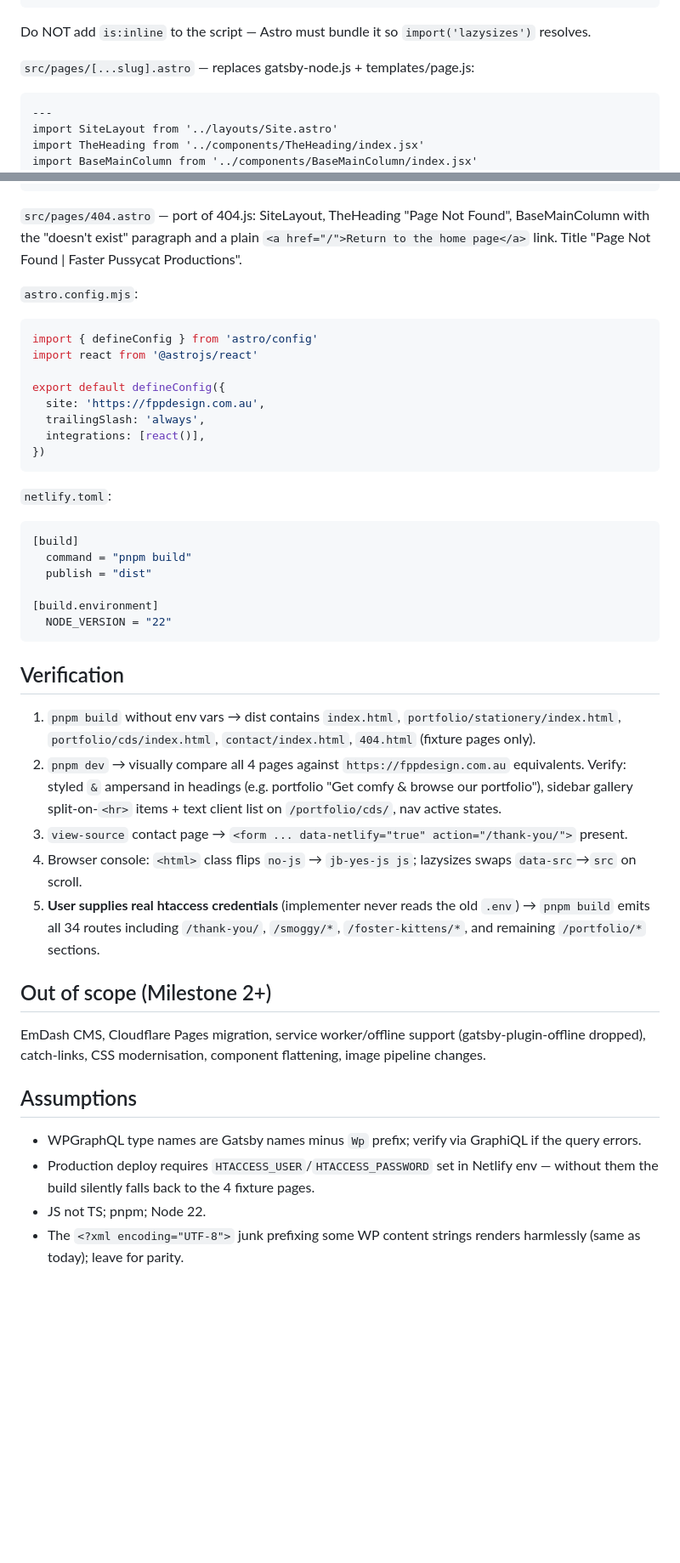
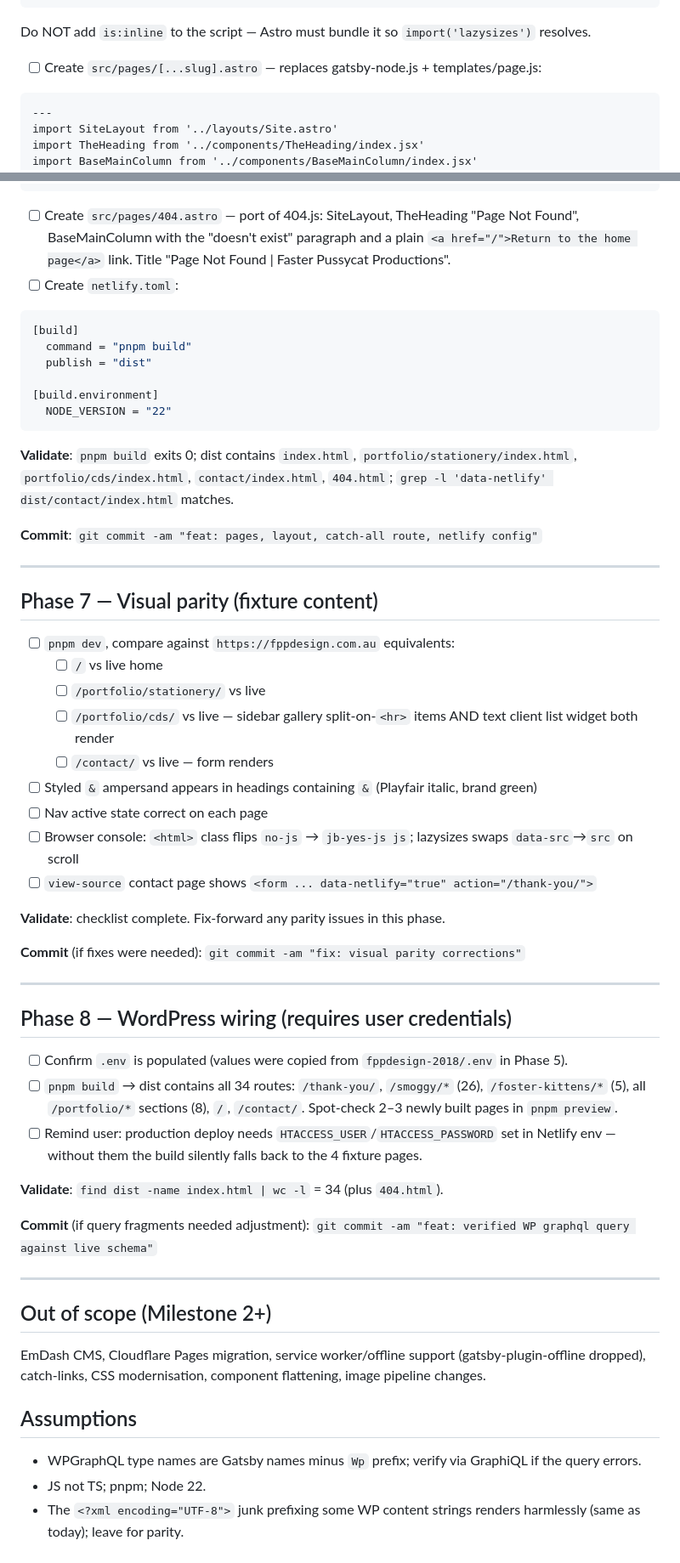
Before and after one commit to joeldbirch/fpp2025, a Markdown page: docs/plan-milestone-1.md, 2 parts joined by grey strips. Shown at 85% size. Drawn GitHub-style; blank space fills up the shorter version.

````diff
--- a/docs/plan-milestone-1.md
+++ b/docs/plan-milestone-1.md
@@ -207,7 +262,7 @@ const { title, currentPath } = Astro.props
 
 Do NOT add `is:inline` to the script — Astro must bundle it so `import('lazysizes')` resolves.
 
-`src/pages/[...slug].astro` — replaces gatsby-node.js + templates/page.js:
+- [ ] Create `src/pages/[...slug].astro` — replaces gatsby-node.js + templates/page.js:
 
 ```astro
 ---
@@ -247,22 +302,8 @@ const sidebarItems = (page.sidebarSelection?.pageSidebarItems?.nodes || [])
 </SiteLayout>
 ```
 
-`src/pages/404.astro` — port of 404.js: SiteLayout, TheHeading "Page Not Found", BaseMainColumn with the "doesn't exist" paragraph and a plain `<a href="/">Return to the home page</a>` link. Title "Page Not Found | Faster Pussycat Productions".
-
-`astro.config.mjs`:
-
-```js
-import { defineConfig } from 'astro/config'
-import react from '@astrojs/react'
-
-export default defineConfig({
-  site: 'https://fppdesign.com.au',
-  trailingSlash: 'always',
-  integrations: [react()],
-})
-```
-
-`netlify.toml`:
+- [ ] Create `src/pages/404.astro` — port of 404.js: SiteLayout, TheHeading "Page Not Found", BaseMainColumn with the "doesn't exist" paragraph and a plain `<a href="/">Return to the home page</a>` link. Title "Page Not Found | Faster Pussycat Productions".
+- [ ] Create `netlify.toml`:
 
 ```toml
 [build]
@@ -273,13 +314,41 @@ export default defineConfig({
   NODE_VERSION = "22"
 ```
 
-## Verification
+**Validate**: `pnpm build` exits 0; dist contains `index.html`, `portfolio/stationery/index.html`, `portfolio/cds/index.html`, `contact/index.html`, `404.html`; `grep -l 'data-netlify' dist/contact/index.html` matches.
 
-1. `pnpm build` without env vars → dist contains `index.html`, `portfolio/stationery/index.html`, `portfolio/cds/index.html`, `contact/index.html`, `404.html` (fixture pages only).
-2. `pnpm dev` → visually compare all 4 pages against `https://fppdesign.com.au` equivalents. Verify: styled `&` ampersand in headings (e.g. portfolio "Get comfy & browse our portfolio"), sidebar gallery split-on-`<hr>` items + text client list on `/portfolio/cds/`, nav active states.
-3. `view-source` contact page → `<form ... data-netlify="true" action="/thank-you/">` present.
-4. Browser console: `<html>` class flips `no-js` → `jb-yes-js js`; lazysizes swaps `data-src`→`src` on scroll.
-5. **User supplies real htaccess credentials** (implementer never reads the old `.env`) → `pnpm build` emits all 34 routes including `/thank-you/`, `/smoggy/*`, `/foster-kittens/*`, and remaining `/portfolio/*` sections.
+**Commit**: `git commit -am "feat: pages, layout, catch-all route, netlify config"`
+
+---
+
+## Phase 7 — Visual parity (fixture content)
+
+- [ ] `pnpm dev`, compare against `https://fppdesign.com.au` equivalents:
+  - [ ] `/` vs live home
+  - [ ] `/portfolio/stationery/` vs live
+  - [ ] `/portfolio/cds/` vs live — sidebar gallery split-on-`<hr>` items AND text client list widget both render
+  - [ ] `/contact/` vs live — form renders
+- [ ] Styled `&` ampersand appears in headings containing `&` (Playfair italic, brand green)
+- [ ] Nav active state correct on each page
+- [ ] Browser console: `<html>` class flips `no-js` → `jb-yes-js js`; lazysizes swaps `data-src`→`src` on scroll
+- [ ] `view-source` contact page shows `<form ... data-netlify="true" action="/thank-you/">`
+
+**Validate**: checklist complete. Fix-forward any parity issues in this phase.
+
+**Commit** (if fixes were needed): `git commit -am "fix: visual parity corrections"`
+
+---
+
+## Phase 8 — WordPress wiring (requires user credentials)
+
+- [ ] Confirm `.env` is populated (values were copied from `fppdesign-2018/.env` in Phase 5).
+- [ ] `pnpm build` → dist contains all 34 routes: `/thank-you/`, `/smoggy/*` (26), `/foster-kittens/*` (5), all `/portfolio/*` sections (8), `/`, `/contact/`. Spot-check 2–3 newly built pages in `pnpm preview`.
+- [ ] Remind user: production deploy needs `HTACCESS_USER`/`HTACCESS_PASSWORD` set in Netlify env — without them the build silently falls back to the 4 fixture pages.
+
+**Validate**: `find dist -name index.html | wc -l` = 34 (plus `404.html`).
+
+**Commit** (if query fragments needed adjustment): `git commit -am "feat: verified WP graphql query against live schema"`
+
+---
 
 ## Out of scope (Milestone 2+)
 
@@ -288,6 +357,5 @@ EmDash CMS, Cloudflare Pages migration, service worker/offline support (gatsby-p
 ## Assumptions
 
 - WPGraphQL type names are Gatsby names minus `Wp` prefix; verify via GraphiQL if the query errors.
-- Production deploy requires `HTACCESS_USER`/`HTACCESS_PASSWORD` set in Netlify env — without them the build silently falls back to the 4 fixture pages.
 - JS not TS; pnpm; Node 22.
 - The `<?xml encoding="UTF-8">` junk prefixing some WP content strings renders harmlessly (same as today); leave for parity.
````
Also changed, not shown: other parts of docs/plan-milestone-1.md (+86 -31 lines).
